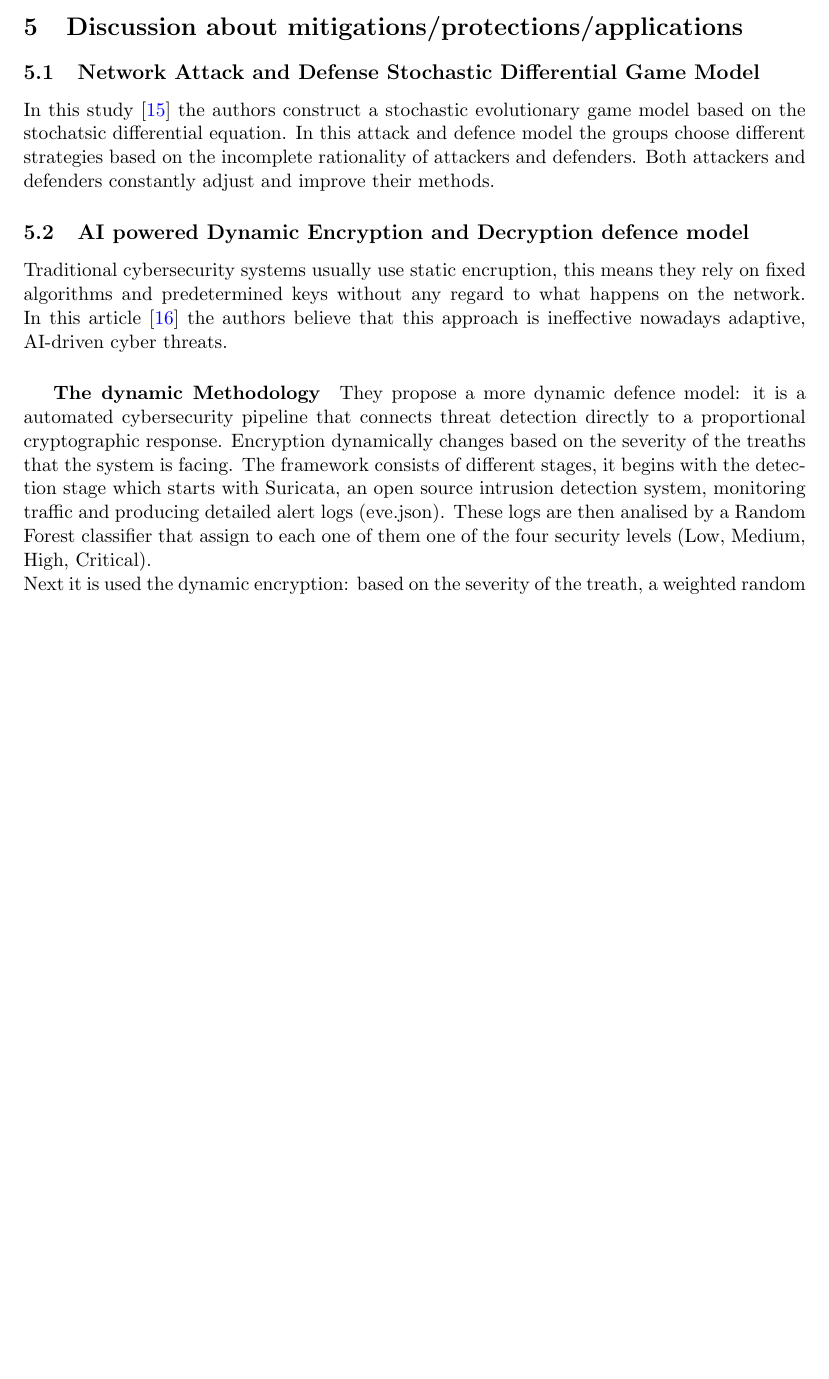
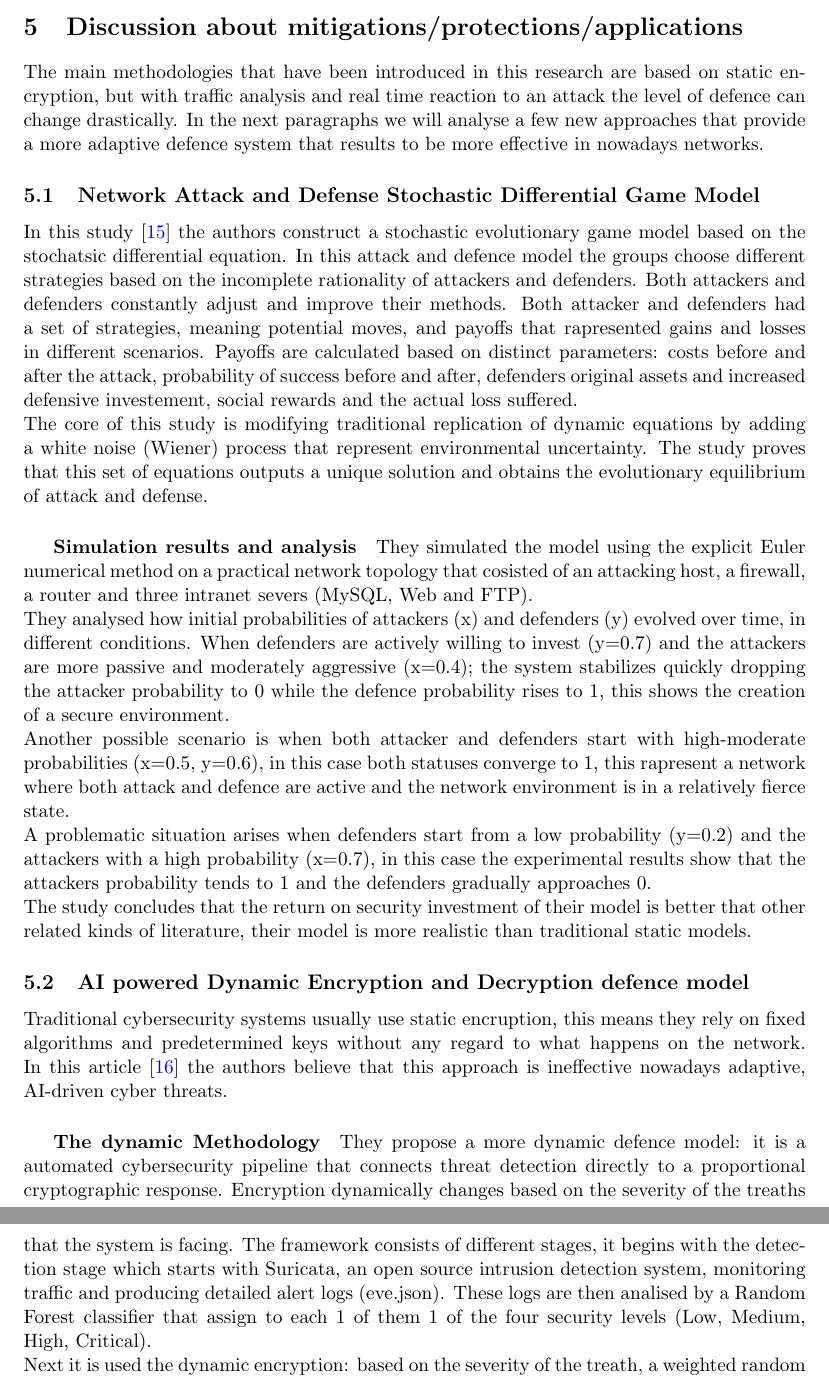
Before and after one commit to starlinetor/Cybersecurity_Class_2026, a LaTeX paper (ResearchReport/main.tex, which reads ResearchReport/chapters/discussion.tex): part of page 7 of 9 before the commit and two parts of pages 7 and 8 of 9 after it, the two joined at a grey line, cut so that both start at the same text, the shorter picture padded with empty space. Compiled offline with pdfLaTeX.

Commit message:
added NADSDGM paragraph in discussion

```diff
--- a/ResearchReport/chapters/discussion.tex
+++ b/ResearchReport/chapters/discussion.tex
@@ -1,17 +1,25 @@
 %!TEX root = ../main.tex
 \section{Discussion about mitigations/protections/applications}
+The main methodologies that have been introduced in this research are based on static encryption, but with traffic analysis and real time reaction to an attack the level of defence can change drastically.
+In the next paragraphs we will analyse a few new approaches that provide a more adaptive defence system that results to be more effective in nowadays networks.
 
 \subsection{Network Attack and Defense Stochastic Differential Game Model}
 In this study \cite{https://doi.org/10.1155/2020/3417039} the authors construct a stochastic evolutionary game model based on the stochatsic differential equation.
 In this attack and defence model the groups choose different strategies based on the incomplete rationality of attackers and defenders. Both attackers and defenders constantly adjust and improve their methods.
-
-
+Both attacker and defenders had a set of strategies, meaning potential moves, and payoffs that rapresented gains and losses in different scenarios. Payoffs are calculated based on distinct parameters: costs before and after the attack, probability of success before and after, defenders original assets and increased defensive investement, social rewards and the actual loss suffered.
+\\The core of this study is modifying traditional replication of dynamic equations by adding a white noise (Wiener) process that represent environmental uncertainty. The study proves that this set of equations outputs a unique solution and obtains the evolutionary equilibrium of attack and defense.
+\subparagraph{Simulation results and analysis} They simulated the model using the explicit Euler numerical method on a practical network topology that cosisted of an attacking host, a firewall, a router and three intranet severs (MySQL, Web and FTP).
+\\They analysed how initial probabilities of attackers (x) and defenders (y) evolved over time, in different conditions.
+When defenders are actively willing to invest (y=0.7) and the attackers are more passive and moderately aggressive (x=0.4); the system stabilizes quickly dropping the attacker probability to 0 while the defence probability rises to 1, this shows the creation of a secure environment.
+\\Another possible scenario is when both attacker and defenders start with high-moderate probabilities (x=0.5, y=0.6), in this case both statuses converge to 1, this rapresent a network where both attack and defence are active and the network environment is in a relatively fierce state.
+\\A problematic situation arises when defenders start from a low probability (y=0.2) and the attackers with a high probability (x=0.7), in this case the experimental results show that the attackers probability tends to 1 and the defenders gradually approaches 0.
+\\The study concludes that the return on security investment of their model is better that other related kinds of literature, their model is more realistic than traditional static models.
 
 \subsection{AI powered Dynamic Encryption and Decryption defence model}
 Traditional cybersecurity systems usually use static encruption, this means they rely on fixed algorithms and predetermined keys without any regard to what happens on the network.
 In this article \cite{AIpoweredDynamicEncr} the authors believe that this approach is ineffective nowadays adaptive, AI-driven cyber threats.
 \subparagraph{The dynamic Methodology} They propose a more dynamic defence model: it is a automated cybersecurity pipeline that connects threat detection directly to a proportional cryptographic response. Encryption dynamically changes based on the severity of the treaths that the system is facing.
-The framework consists of different stages, it begins with the detection stage which starts with Suricata, an open source intrusion detection system, monitoring traffic and producing detailed alert logs (eve.json). These logs are then analised by a Random Forest classifier that assign to each one of them one of the four security levels (Low, Medium, High, Critical).
+The framework consists of different stages, it begins with the detection stage which starts with Suricata, an open source intrusion detection system, monitoring traffic and producing detailed alert logs (eve.json). These logs are then analised by a Random Forest classifier that assign to each 1 of them 1 of the four security levels (Low, Medium, High, Critical).
 \\Next it is used the dynamic encryption: based on the severity of the treath, a weighted random function dynamically selects and encryption scheme, for higher treath the function chooses stronger or faster algorithms to protects the files but stills manages the computer processing efficiency.
 \\To enable continuous operation, the system uses Windows Task Scheduler that automates this workflow to run every three hours and it uses failure-recovery logic to prevent system crashes or overlapping tasks.
 Decryption is manually triggered by authorized users and it is only limited to a five-minute read only window, after which the file is automatically re-encrypted. All operations, such results, encryption type, decryption attemps and access duration are logged to support forensics investigations.
```
